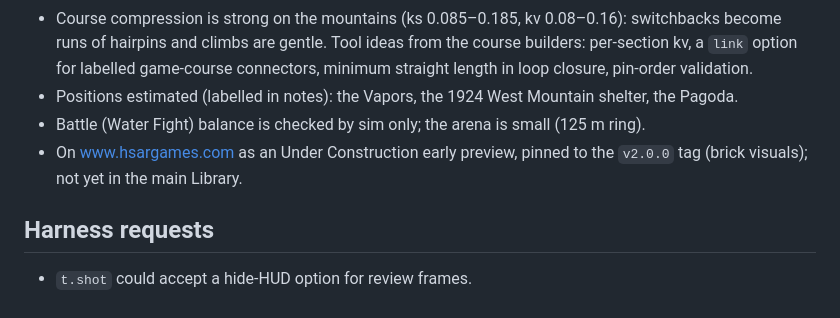
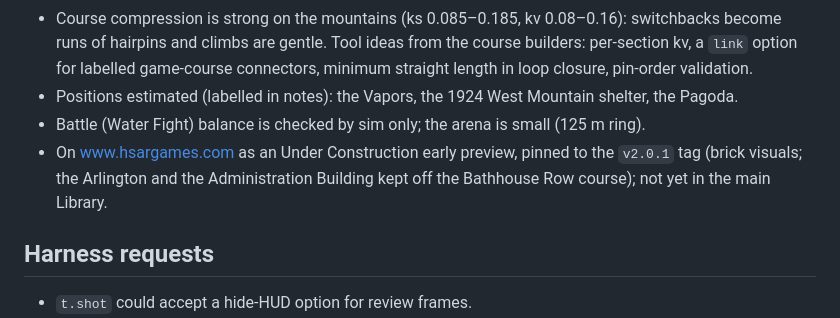
Before and after one commit to brianm-di4u/hsg-tub-rally, a Markdown page: REPORT.md, the part around the change. GitHub-like rendering.

Commit message:
Report: the site ships v2.0.1
Co-Authored-By: Claude Opus 5.5 <noreply@anthropic.com>

```diff
--- a/REPORT.md
+++ b/REPORT.md
@@ -175,8 +175,8 @@ best of at least +1.0.
   game-course connectors, minimum straight length in loop closure, pin-order validation.
 - Positions estimated (labelled in notes): the Vapors, the 1924 West Mountain shelter, the Pagoda.
 - Battle (Water Fight) balance is checked by sim only; the arena is small (125 m ring).
-- On www.hsargames.com as an Under Construction early preview, pinned to the `v2.0.0` tag (brick visuals); not yet
-  in the main Library.
+- On www.hsargames.com as an Under Construction early preview, pinned to the `v2.0.1` tag (brick visuals; the
+  Arlington and the Administration Building kept off the Bathhouse Row course); not yet in the main Library.
 
 ## Harness requests
 - `t.shot` could accept a hide-HUD option for review frames.
```
